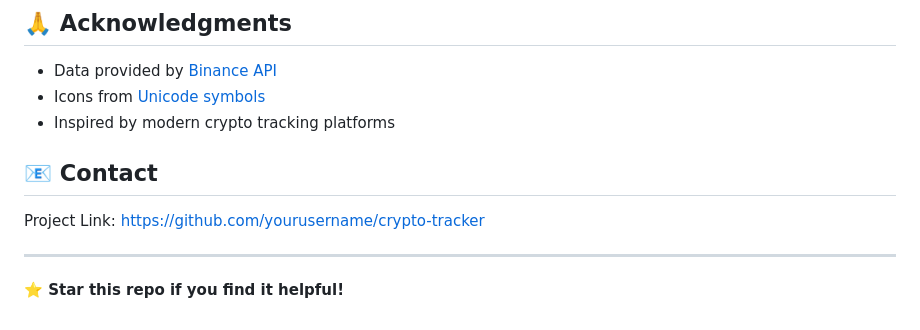
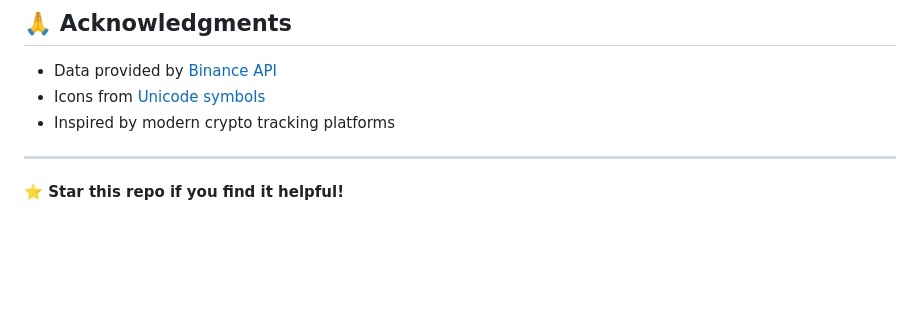
Before and after one commit to alex-k27/crypto-tracker, a Markdown page: README.md, the part around the change. GitHub-like rendering; blank space fills up the shorter version.

```diff
--- a/README.md
+++ b/README.md
@@ -122,10 +122,6 @@ This project is licensed under the MIT License - see the [LICENSE](LICENSE) file
 - Icons from [Unicode symbols](https://unicode-table.com/)
 - Inspired by modern crypto tracking platforms
 
-## 📧 Contact
-
-Project Link: [https://github.com/yourusername/crypto-tracker](https://github.com/yourusername/crypto-tracker)
-
 ---
 
 **⭐ Star this repo if you find it helpful!**
```
